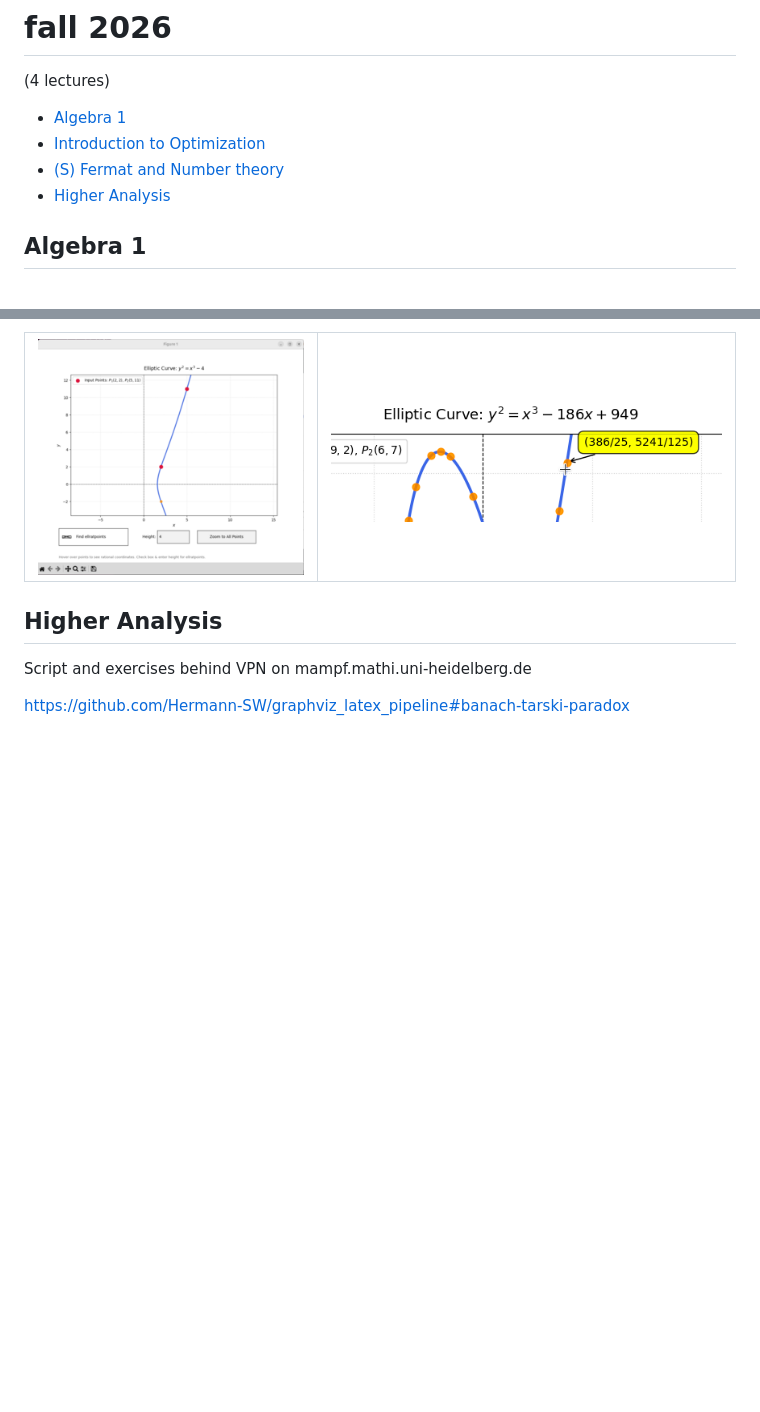
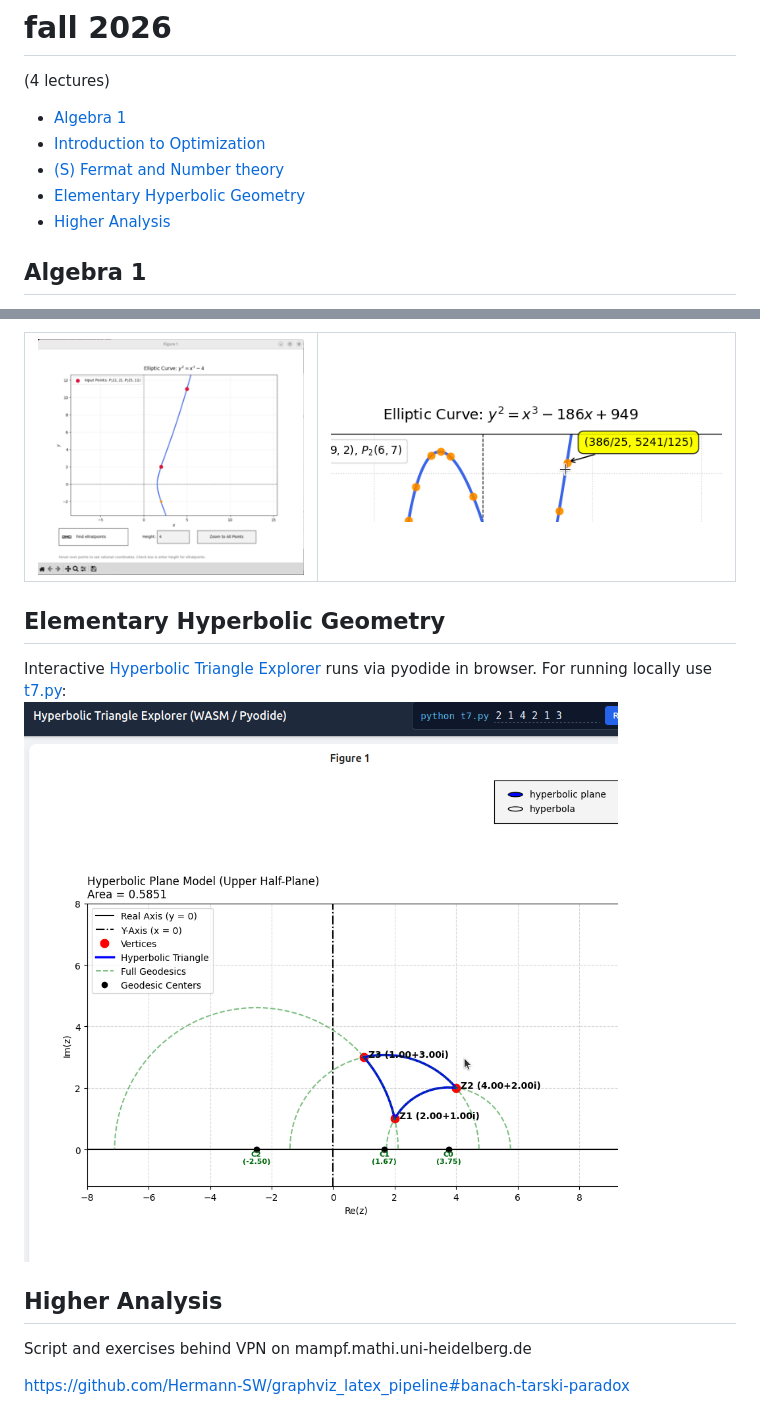
Before and after one commit to Hermann-SW/uni-heidelberg, a Markdown page: README.md, 2 parts joined by grey strips. GitHub-like rendering; pictures changed too: res/HTE.anim.gif (added); blank space fills up the shorter version.

Commit message:
Add "Elementary Hyperbolic Geometry" lecture (w/ hyperbolic triangle explorer)

```diff
--- a/README.md
+++ b/README.md
@@ -10,6 +10,7 @@
 - [Algebra 1](#algebra-1)
 - [Introduction to Optimization](#introduction-to-optimization)
 - [(S) Fermat and Number theory](#s-fermat-and-number-theory)
+- [Elementary Hyperbolic Geometry](#elementary-hyperbolic-geometry)
 - [Higher Analysis](#higher-analysis)
 
 ## Algebra 1
@@ -101,6 +102,10 @@ In case cypari2 module is installed, "Find ellratpoints" checkbox allows to dete
 <table><tr><td><a href="res/unique_ec_ellratpoints.png"><img src="res/unique_ec_ellratpoints.33pc.png"></a></td><td><img src="res/ec_hover.png"></td></tr></table>
 
 
+## Elementary Hyperbolic Geometry
+
+Interactive [Hyperbolic Triangle Explorer](https://stamm-wilbrandt.de/hyperbolic_triangle_explorer/) runs via pyodide in browser. For running locally use [t7.py](scripts/t7.py):
+![HTE.anim.gif](res/HTE.anim.gif)
 
 ## Higher Analysis
 
```
Also changed, not shown: 1 other file.
